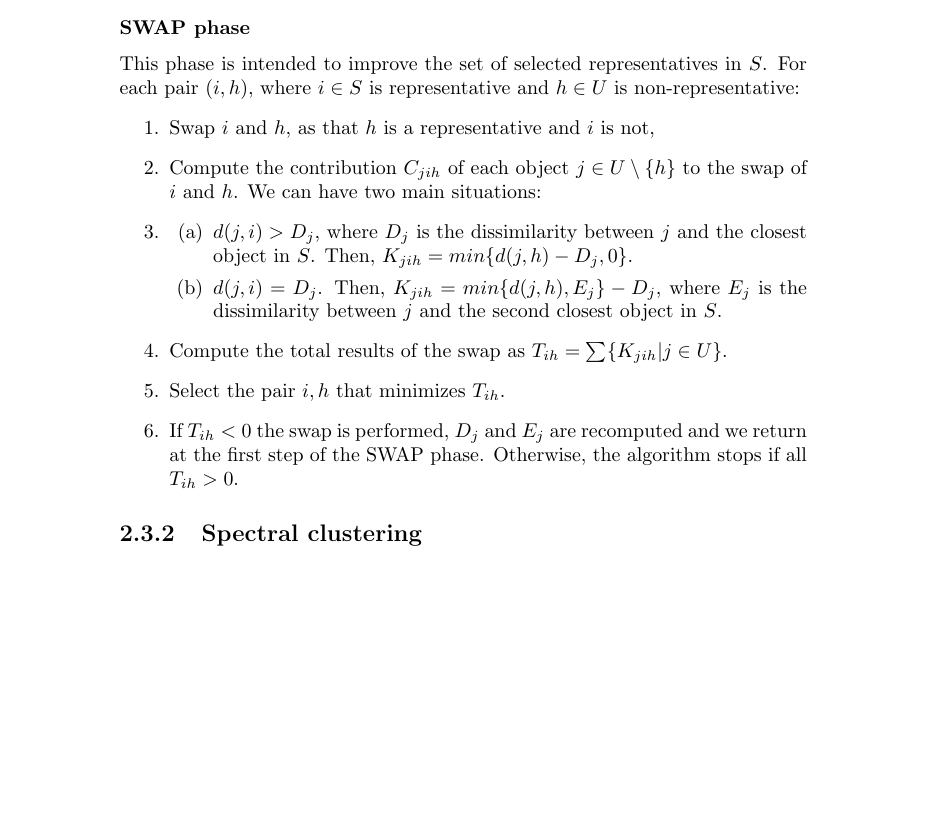
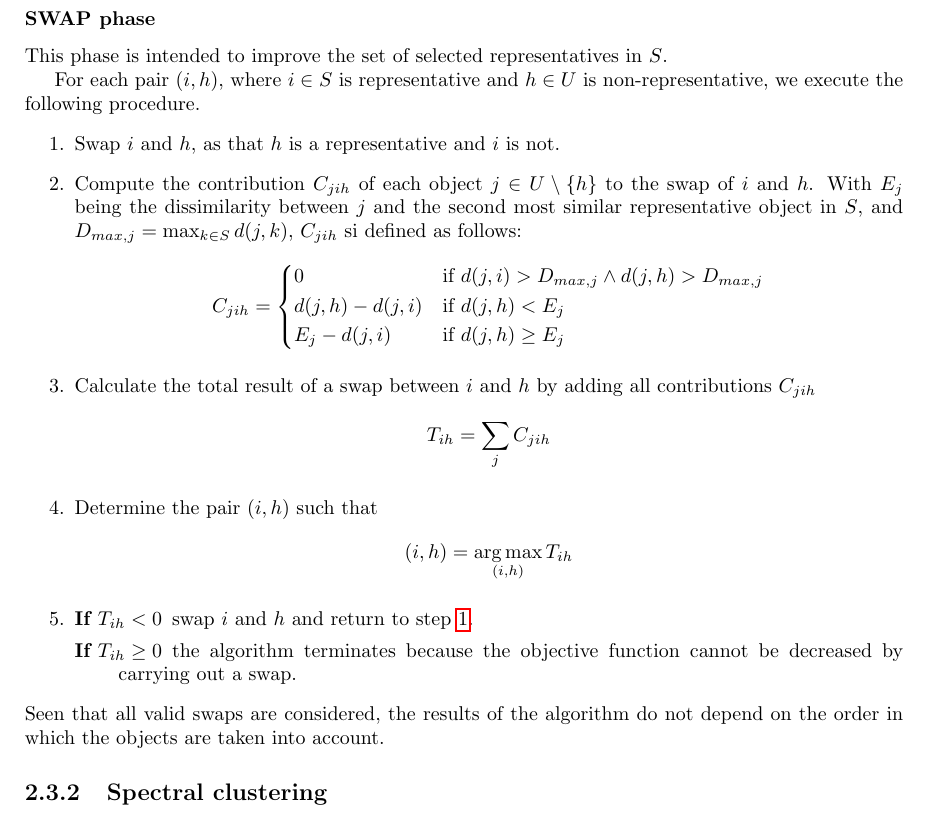
Before and after one commit to LuciaMellini/Bioinformatics_project, a LaTeX thesis (report.tex, which reads tex/2_methods.tex): part of page 10 of 12 before the commit and part of page 8 of 10 after it, cut so that both start at the same text, the shorter picture padded with empty space. Compiled offline with pdfLaTeX.

Commit message:
report - clustering PAM (abstract algorithm)

```diff
--- a/report.tex
+++ b/report.tex
@@ -1,8 +1,11 @@
 \documentclass{report}
 \usepackage[english]{babel}
 \usepackage[utf8]{inputenc}
+\usepackage[margin=1.2in]{geometry}
 \usepackage{mathtools}
 \usepackage{hyperref}
+
+\DeclareMathOperator*{\argmax}{arg\,max}
 
 \begin{document}
 \title{\huge{Disease subtype discovery using
--- a/tex/2_methods.tex
+++ b/tex/2_methods.tex
@@ -140,17 +140,33 @@ An initial clustering is obtained by the successive selection of the representat
 
 \subsubsection*{SWAP phase}
 This phase is intended to improve the set of selected representatives in $S$.
-For each pair $(i,h)$, where $i \in S$ is representative and $h \in U$ is non-representative:
+
+For each pair $(i,h)$, where $i \in S$ is representative and $h \in U$ is non-representative, we execute the following procedure.
 \begin{enumerate}
-    \item Swap $i$ and $h$, as that $h$ is a representative and $i$ is not,
-    \item Compute the contribution $C_{jih}$ of each object $j \in U\setminus \{h\}$ to the swap of $i$ and $h$. We can have two main situations:
-    \item \begin{enumerate}
-        \item $d(j, i) > D_{j}$, where $D_{j}$ is the dissimilarity between $j$ and the closest object in $S$. Then, $K_{jih} = min\{d(j,h) - D_{j}, 0\}$.
-        \item $d(j, i) = D_{j}$. Then, $K_{jih} = min\{d(j,h), E_{j}\} - D_{j}$, where $E_{j}$ is the dissimilarity between $j$ and the second closest object in $S$.
-    \end{enumerate}
-    \item Compute the total results of the swap as $T_{ih} = \sum\{ K_{jih} | j \in U\}$.
-    \item Select the pair $i, h$ that minimizes $T_{ih}$.
-    \item If $T_{ih} < 0$ the swap is performed, $D_{j}$ and $E_{j}$ are recomputed and we return at the first step of the SWAP phase. Otherwise, the algorithm stops if all $T_{ih} > 0$.
+    \item Swap $i$ and $h$, as that $h$ is a representative and $i$ is not.\label{item:1}
+    \item Compute the contribution $C_{jih}$ of each object $j \in U\setminus \{h\}$ to the swap of $i$ and $h$. With $E_j$ being the dissimilarity between $j$ and the second most similar representative object in $S$, and $D_{max,j} = \max_{k\in S}{d(j,k)}$, $C_{jih}$ si defined as follows:
+    \begin{equation*}
+        C_{jih}=
+        \begin{dcases}
+            0 & \text{if } d(j,i)> D_{max,j}\land d(j,h)> D_{max,j}\\
+            d(j,h)-d(j,i) & \text{if } d(j,h)<E_j  \\
+            E_j-d(j,i) & \text{if } d(j,h)\geq E_j \\
+        \end{dcases}
+    \end{equation*}
+    \item Calculate the total result of a swap between $i$ and $h$ by adding all contributions $C_{jih}$
+    \begin{equation*}
+        T_{ih}=\sum_j{C_{jih}}
+    \end{equation*}
+    \item Determine the pair $(i,h)$ such that
+    \begin{equation*}
+        (i,h)=\argmax_{(i,h)}{T_{ih}}
+    \end{equation*}
+    \item
+    \begin{description}
+        \item[If $T_{ih}<0$] swap $i$ and $h$ and return to step \ref{item:1}.
+        \item[If $T_{ih}\geq 0$] the algorithm terminates because the objective function cannot be decreased by carrying out a swap.
+    \end{description}
 \end{enumerate}
+Seen that all valid swaps are considered, the results of the algorithm do not depend on the order in which the objects are taken into account.
 
 \subsection{Spectral clustering}\label{clustering_spectral}
```
